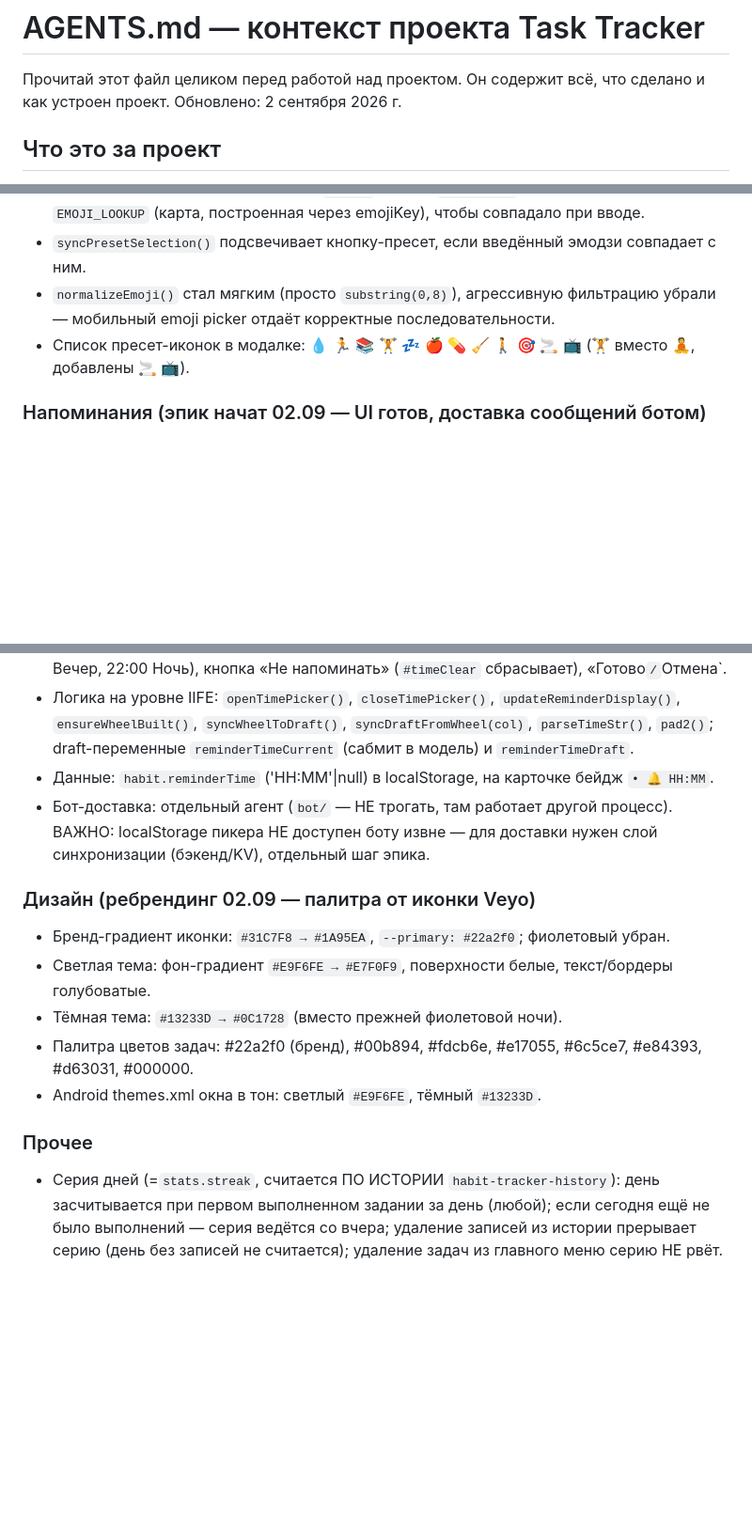
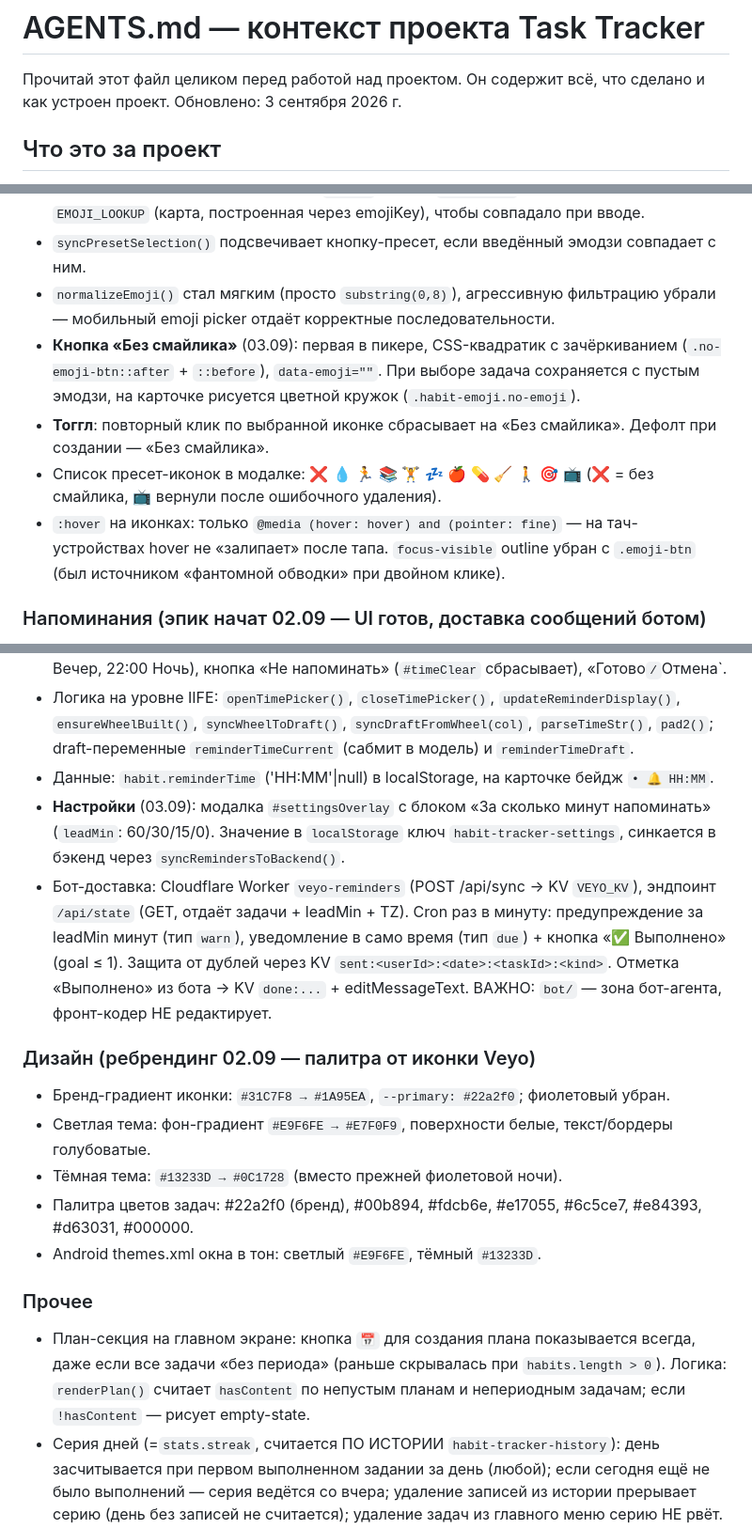
Before and after one commit to soranocode/veyo-tracker, a Markdown page: AGENTS.md, 3 parts joined by grey strips. Shown at 94% size. GitHub-like rendering; blank space fills up the shorter version.

Commit message:
Docs: AGENTS.md updated 03.09 — settings, emoji no-emoji toggle, hover touch fix, bot /api/state, plan empty state

```diff
--- a/AGENTS.md
+++ b/AGENTS.md
@@ -1,7 +1,7 @@
 # AGENTS.md — контекст проекта Task Tracker
 
 Прочитай этот файл целиком перед работой над проектом. Он содержит всё, что сделано и как устроен проект.
-Обновлено: 2 сентября 2026 г.
+Обновлено: 3 сентября 2026 г.
 
 ## Что это за проект
 
@@ -68,14 +68,18 @@ $tg = $root.Replace('<meta name="viewport" content="width=device-width, initial-
 - iOS добавляет к эмодзи невидимый `U+FE0F` — есть `emojiKey()` (срезает FE0F) и `EMOJI_LOOKUP` (карта, построенная через emojiKey), чтобы совпадало при вводе.
 - `syncPresetSelection()` подсвечивает кнопку-пресет, если введённый эмодзи совпадает с ним.
 - `normalizeEmoji()` стал мягким (просто `substring(0,8)`), агрессивную фильтрацию убрали — мобильный emoji picker отдаёт корректные последовательности.
-- Список пресет-иконок в модалке: 💧 🏃 📚 🏋️ 💤 🍎 💊 🧹 🚶 🎯 🚬 📺 (🏋️ вместо 🧘, добавлены 🚬 📺).
+- **Кнопка «Без смайлика»** (03.09): первая в пикере, CSS-квадратик с зачёркиванием (`.no-emoji-btn::after` + `::before`), `data-emoji=""`. При выборе задача сохраняется с пустым эмодзи, на карточке рисуется цветной кружок (`.habit-emoji.no-emoji`).
+- **Тоггл**: повторный клик по выбранной иконке сбрасывает на «Без смайлика». Дефолт при создании — «Без смайлика».
+- Список пресет-иконок в модалке: ❌ 💧 🏃 📚 🏋️ 💤 🍎 💊 🧹 🚶 🎯 📺 (❌ = без смайлика, 📺 вернули после ошибочного удаления).
+- `:hover` на иконках: только `@media (hover: hover) and (pointer: fine)` — на тач-устройствах hover не «залипает» после тапа. `focus-visible` outline убран с `.emoji-btn` (был источником «фантомной обводки» при двойном клике).
 
 ### Напоминания (эпик начат 02.09 — UI готов, доставка сообщений ботом)
 - В модалке задачи блок «Напоминание»: `#reminderDisplay` (плашка «Не напоминать | выбор времени», как periodDisplay).
 - Оверлей `#timeInputOverlay`: барабан `#wheelHours`/`#wheelMinutes` (24×60, scroll-snap, шаг 44px, padding 66px для центровки), ручной ввод `#timeManual` (ЧЧ:ММ, бесплатно любой минуты — колесо тоже 1 мин), пресеты-чипы `#timePresets` (08:00 Утро, 12:00 День, 19:00 Вечер, 22:00 Ночь), кнопка «Не напоминать» (`#timeClear` сбрасывает), «Готово`/`Отмена`.
 - Логика на уровне IIFE: `openTimePicker()`, `closeTimePicker()`, `updateReminderDisplay()`, `ensureWheelBuilt()`, `syncWheelToDraft()`, `syncDraftFromWheel(col)`, `parseTimeStr()`, `pad2()`; draft-переменные `reminderTimeCurrent` (сабмит в модель) и `reminderTimeDraft`.
 - Данные: `habit.reminderTime` ('HH:MM'|null) в localStorage, на карточке бейдж `• 🔔 HH:MM`.
-- Бот-доставка: отдельный агент (`bot/` — НЕ трогать, там работает другой процесс). ВАЖНО: localStorage пикера НЕ доступен боту извне — для доставки нужен слой синхронизации (бэкенд/KV), отдельный шаг эпика.
+- **Настройки** (03.09): модалка `#settingsOverlay` с блоком «За сколько минут напоминать» (`leadMin`: 60/30/15/0). Значение в `localStorage` ключ `habit-tracker-settings`, синкается в бэкенд через `syncRemindersToBackend()`.
+- Бот-доставка: Cloudflare Worker `veyo-reminders` (POST /api/sync → KV `VEYO_KV`), эндпоинт `/api/state` (GET, отдаёт задачи + leadMin + TZ). Cron раз в минуту: предупреждение за leadMin минут (тип `warn`), уведомление в само время (тип `due`) + кнопка «✅ Выполнено» (goal ≤ 1). Защита от дублей через KV `sent:<userId>:<date>:<taskId>:<kind>`. Отметка «Выполнено» из бота → KV `done:...` + editMessageText. ВАЖНО: `bot/` — зона бот-агента, фронт-кодер НЕ редактирует.
 
 ### Дизайн (ребрендинг 02.09 — палитра от иконки Veyo)
 - Бренд-градиент иконки: `#31C7F8 → #1A95EA`, `--primary: #22a2f0`; фиолетовый убран.
@@ -85,6 +89,7 @@ $tg = $root.Replace('<meta name="viewport" content="width=device-width, initial-
 - Android themes.xml окна в тон: светлый `#E9F6FE`, тёмный `#13233D`.
 
 ### Прочее
+- План-секция на главном экране: кнопка `📅` для создания плана показывается всегда, даже если все задачи «без периода» (раньше скрывалась при `habits.length > 0`). Логика: `renderPlan()` считает `hasContent` по непустым планам и непериодным задачам; если `!hasContent` — рисует empty-state.
 - Серия дней (=`stats.streak`, считается ПО ИСТОРИИ `habit-tracker-history`): день засчитывается при первом выполненном задании за день (любой); если сегодня ещё не было выполнений — серия ведётся со вчера; удаление записей из истории прерывает серию (день без записей не считается); удаление задач из главного меню серию НЕ рвёт.
 - Прогресс периода: выполненные дни / суммарные дни периодов.
 - Тема: `applyTheme()` + мост `window.AndroidBridge.setTheme(dark)` (окраска системных панелей), + `tg.setHeaderColor()` для Telegram.
```
